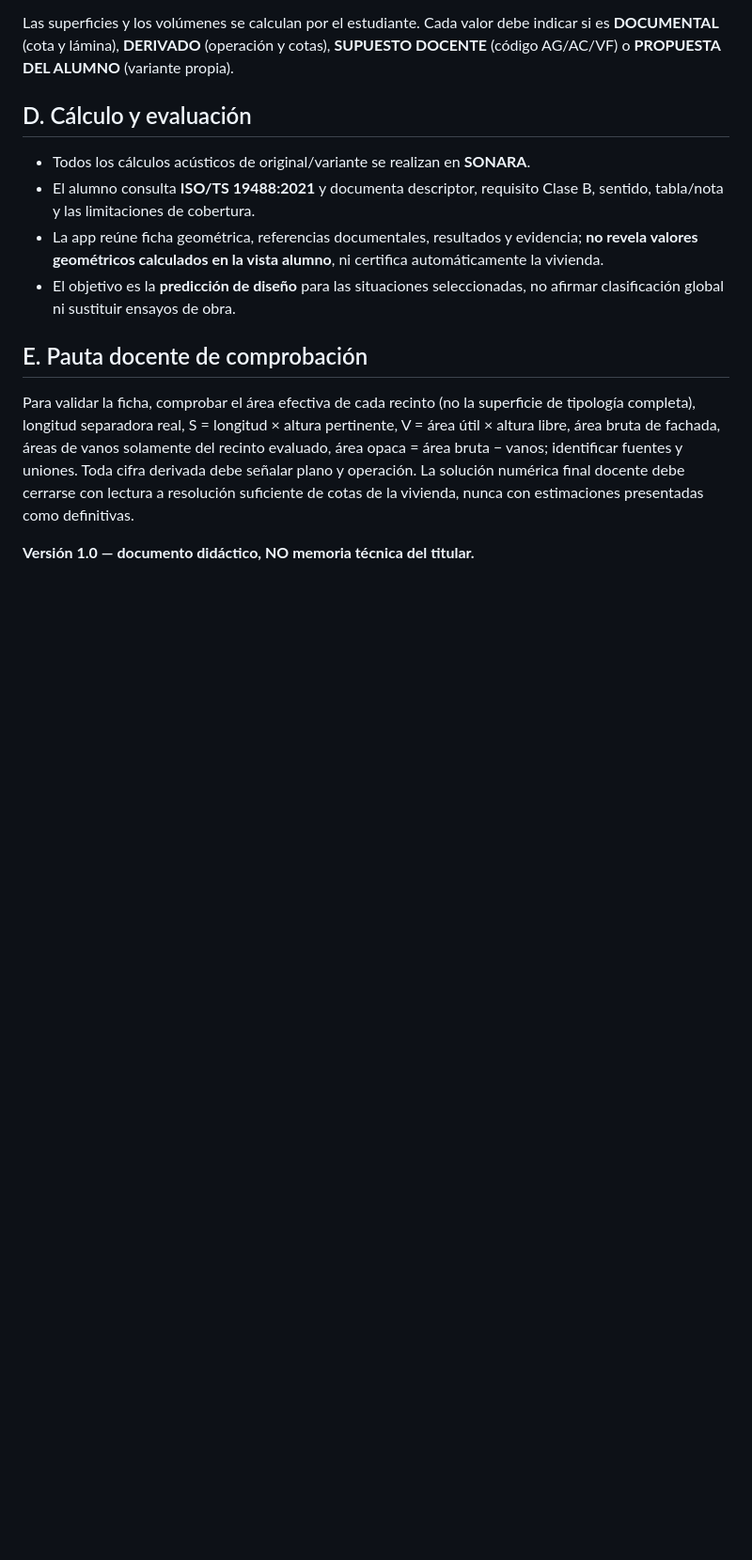
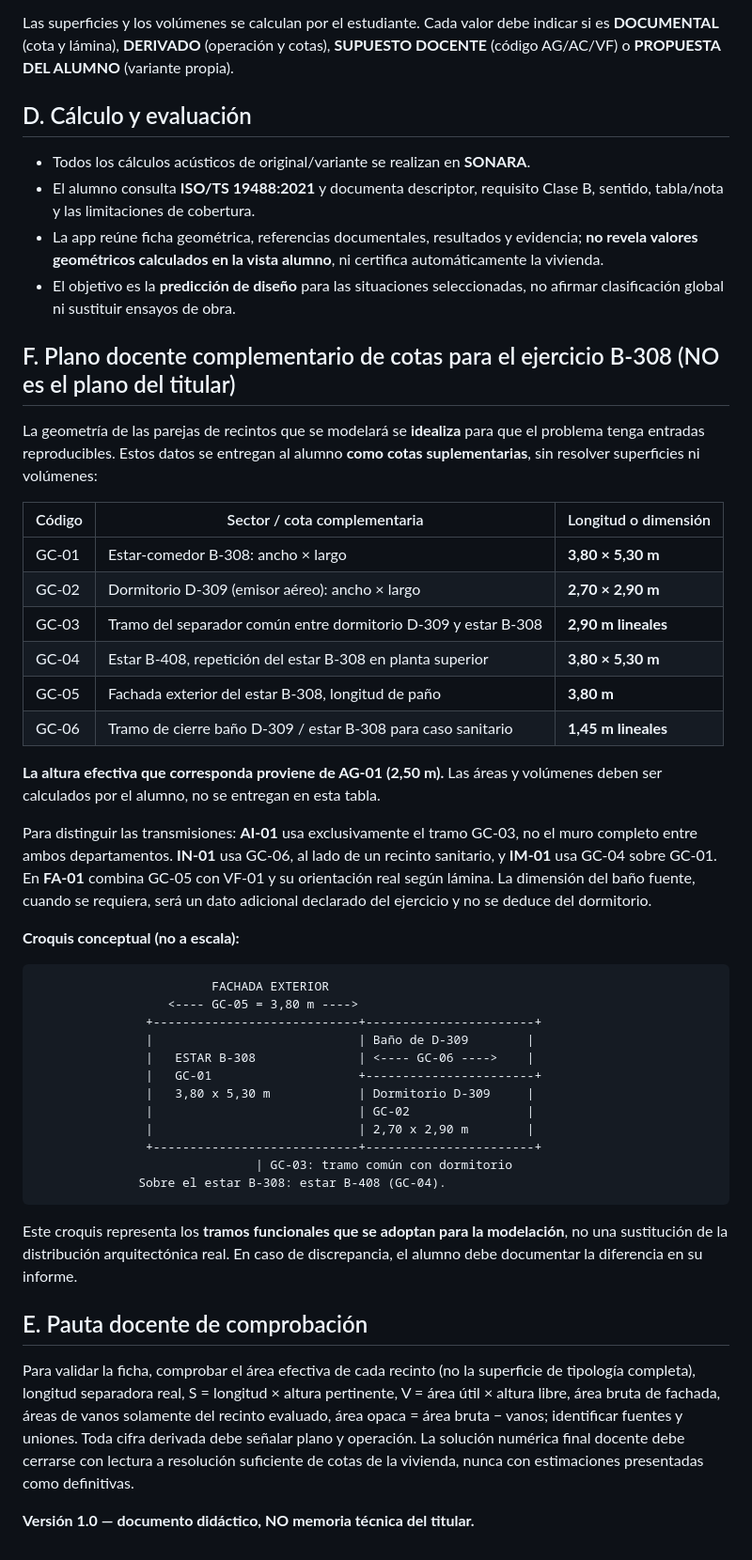
Before and after one commit to maaraos-coder/lab-aereo-clase-1-refactor, a Markdown page: docs/curso5_lab2_anexo_complementario.md, the part around the change. Shown at 94% size. Drawn GitHub-style; blank space fills up the shorter version.

Commit message:
Give students explicit supplementary room dimensions without solving acoustic model geometry

````diff
--- a/docs/curso5_lab2_anexo_complementario.md
+++ b/docs/curso5_lab2_anexo_complementario.md
@@ -50,6 +50,41 @@ Las superficies y los volúmenes se calculan por el estudiante. Cada valor debe
 - La app reúne ficha geométrica, referencias documentales, resultados y evidencia; **no revela valores geométricos calculados en la vista alumno**, ni certifica automáticamente la vivienda.
 - El objetivo es la **predicción de diseño** para las situaciones seleccionadas, no afirmar clasificación global ni sustituir ensayos de obra.
 
+
+## F. Plano docente complementario de cotas para el ejercicio B-308 (NO es el plano del titular)
+
+La geometría de las parejas de recintos que se modelará se **idealiza** para que el problema tenga entradas reproducibles. Estos datos se entregan al alumno **como cotas suplementarias**, sin resolver superficies ni volúmenes:
+
+| Código | Sector / cota complementaria | Longitud o dimensión |
+|---|---|---|
+| GC-01 | Estar-comedor B-308: ancho × largo | **3,80 × 5,30 m** |
+| GC-02 | Dormitorio D-309 (emisor aéreo): ancho × largo | **2,70 × 2,90 m** |
+| GC-03 | Tramo del separador común entre dormitorio D-309 y estar B-308 | **2,90 m lineales** |
+| GC-04 | Estar B-408, repetición del estar B-308 en planta superior | **3,80 × 5,30 m** |
+| GC-05 | Fachada exterior del estar B-308, longitud de paño | **3,80 m** |
+| GC-06 | Tramo de cierre baño D-309 / estar B-308 para caso sanitario | **1,45 m lineales** |
+
+**La altura efectiva que corresponda proviene de AG-01 (2,50 m).** Las áreas y volúmenes deben ser calculados por el alumno, no se entregan en esta tabla.
+
+Para distinguir las transmisiones: **AI-01** usa exclusivamente el tramo GC-03, no el muro completo entre ambos departamentos. **IN-01** usa GC-06, al lado de un recinto sanitario, y **IM-01** usa GC-04 sobre GC-01. En **FA-01** combina GC-05 con VF-01 y su orientación real según lámina. La dimensión del baño fuente, cuando se requiera, será un dato adicional declarado del ejercicio y no se deduce del dormitorio.
+
+**Croquis conceptual (no a escala):**
+```text
+                        FACHADA EXTERIOR
+                  <---- GC-05 = 3,80 m ---->
+               +----------------------------+-----------------------+
+               |                            | Baño de D-309        |
+               |   ESTAR B-308              | <---- GC-06 ---->    |
+               |   GC-01                    +-----------------------+
+               |   3,80 x 5,30 m            | Dormitorio D-309     |
+               |                            | GC-02                |
+               |                            | 2,70 x 2,90 m        |
+               +----------------------------+-----------------------+
+                              | GC-03: tramo común con dormitorio
+              Sobre el estar B-308: estar B-408 (GC-04).
+```
+Este croquis representa los **tramos funcionales que se adoptan para la modelación**, no una sustitución de la distribución arquitectónica real. En caso de discrepancia, el alumno debe documentar la diferencia en su informe.
+
 ## E. Pauta docente de comprobación
 
 Para validar la ficha, comprobar el área efectiva de cada recinto (no la superficie de tipología completa), longitud separadora real, S = longitud × altura pertinente, V = área útil × altura libre, área bruta de fachada, áreas de vanos solamente del recinto evaluado, área opaca = área bruta − vanos; identificar fuentes y uniones. Toda cifra derivada debe señalar plano y operación. La solución numérica final docente debe cerrarse con lectura a resolución suficiente de cotas de la vivienda, nunca con estimaciones presentadas como definitivas.
````
